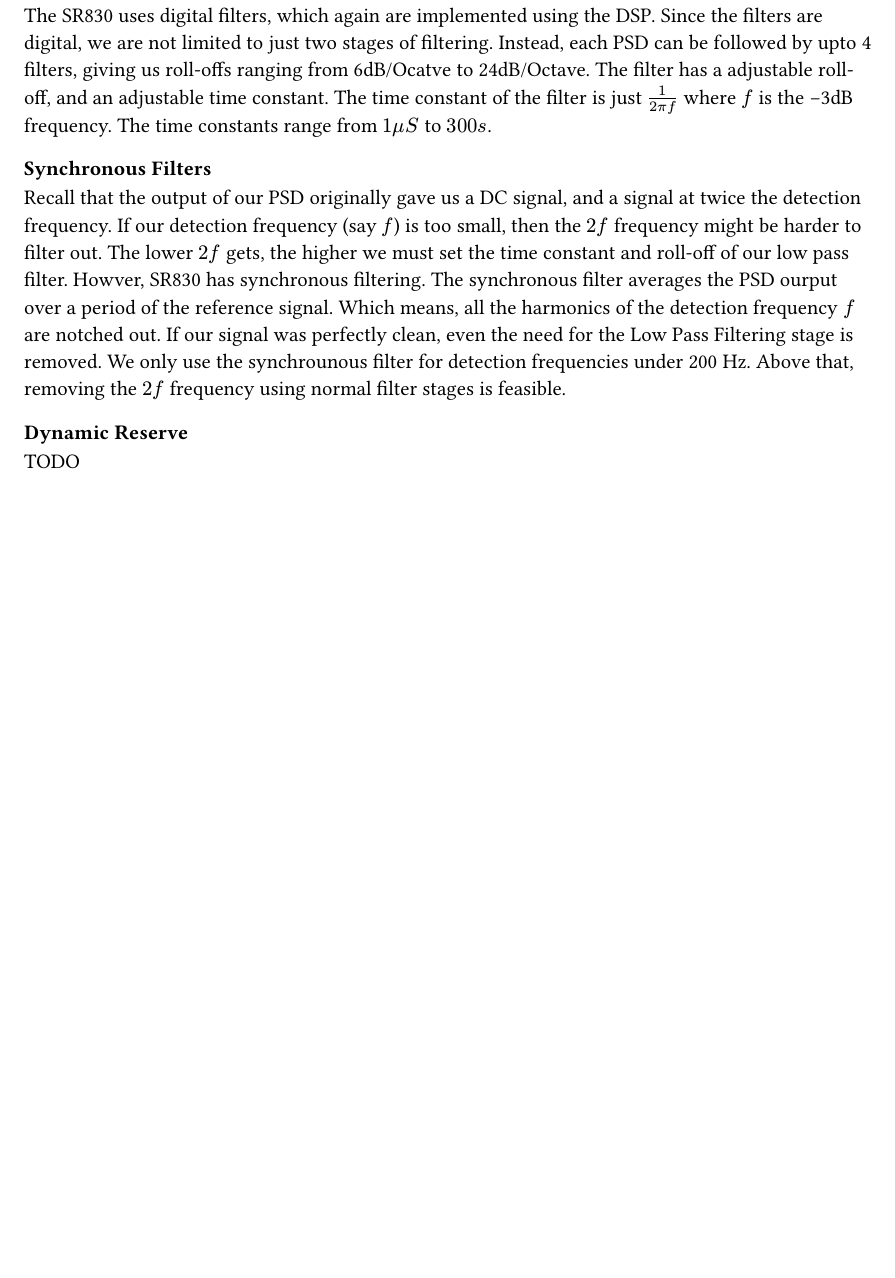
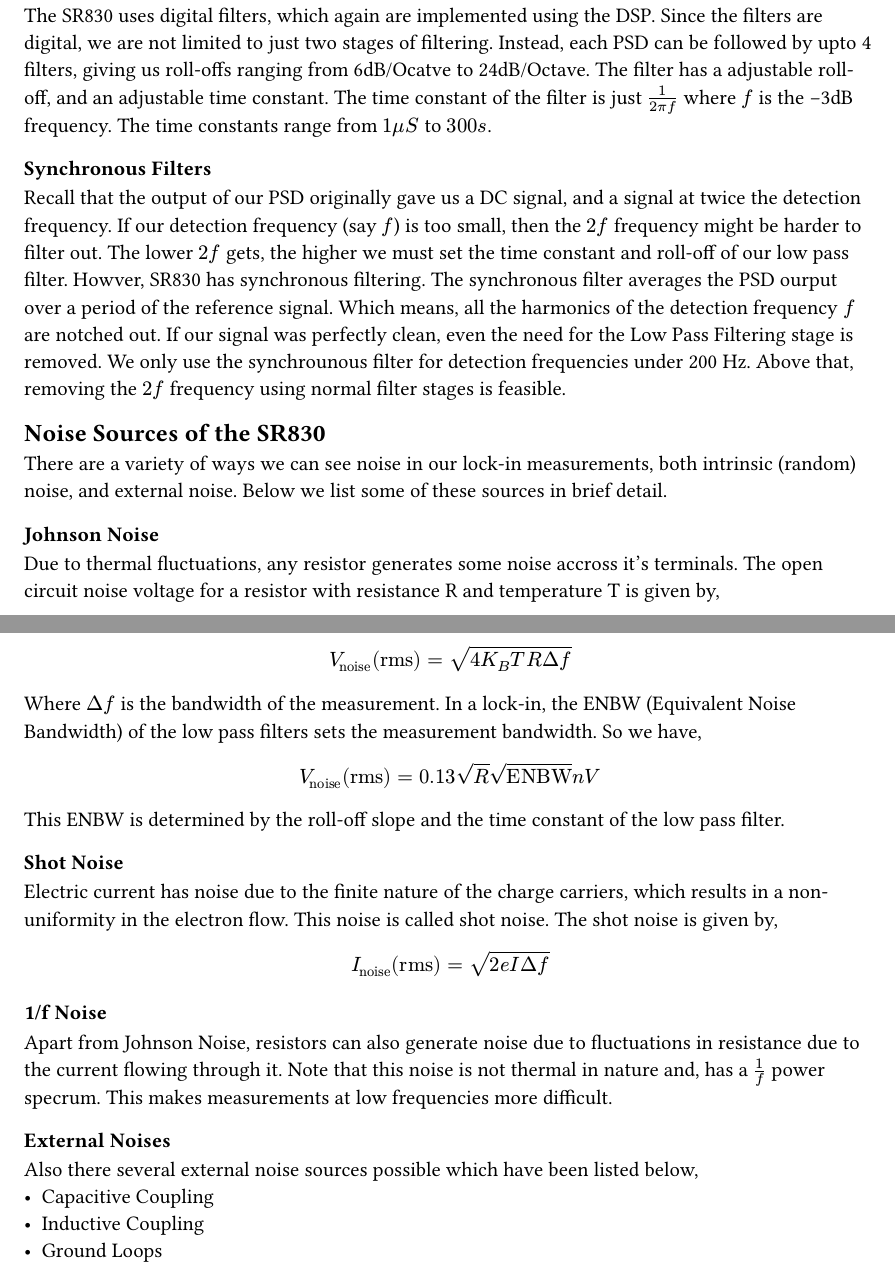
Before and after one commit to TheInvisibleFoe/PH4103-term-project, a Typst document (report/note/debtyp/lockin_op.typ): part of page 3 of 3 before the commit and two parts of pages 3 and 4 of 4 after it, the two joined at a grey line, cut so that both start at the same text, the shorter picture padded with empty space. The pictures show the PDF file report/note/debtyp/lockin_op.pdf that the author committed with the source.

Commit message:
lockin lockedin

```diff
--- a/report/note/debtyp/lockin_op.typ
+++ b/report/note/debtyp/lockin_op.typ
@@ -87,5 +87,35 @@
 frequency $f$ are notched out. If our signal was perfectly clean, even the need for the Low Pass
 Filtering stage is removed. We only use the synchrounous filter for detection frequencies under
 200 Hz. Above that, removing the $2f$ frequency using normal filter stages is feasible.
-=== Dynamic Reserve
-TODO
+== Noise Sources of the SR830
+There are a variety of ways we can see noise in our lock-in measurements, both intrinsic (random)
+noise, and external noise. Below we list some of these sources in brief detail.
+=== Johnson Noise
+Due to thermal fluctuations, any resistor generates some noise accross it's terminals.
+The open circuit noise voltage for a resistor with resistance R and temperature T is given by,
+$
+V_"noise" ("rms") = sqrt(4K_B T R Delta f)
+$
+Where $Delta f$ is the bandwidth of the measurement. In a lock-in, the ENBW (Equivalent Noise Bandwidth)
+of the low pass filters sets the measurement bandwidth. So we have,
+$
+V_"noise" ("rms") = 0.13sqrt(R)sqrt("ENBW") n V
+$
+This ENBW is determined by the roll-off slope and the time constant of the low pass filter.
+=== Shot Noise
+Electric current has noise due to the finite nature
+of the charge carriers, which results in a non-uniformity in the electron flow.
+This noise is called shot noise. The shot noise is given by,
+$
+I_"noise" ("rms") = sqrt(2e I Delta f)
+$
+=== 1/f Noise
+Apart from Johnson Noise, resistors can also generate noise due to fluctuations in resistance
+due to the current flowing through it. Note that this noise is not thermal in nature and, has a
+$1/f$ power specrum. This makes measurements at low frequencies more difficult.
+
+=== External Noises
+Also there several external noise sources possible which have been listed below,
+- Capacitive Coupling
+- Inductive Coupling
+- Ground Loops
```
Also changed, not shown: report/note/debtyp/lockin_op.pdf.
